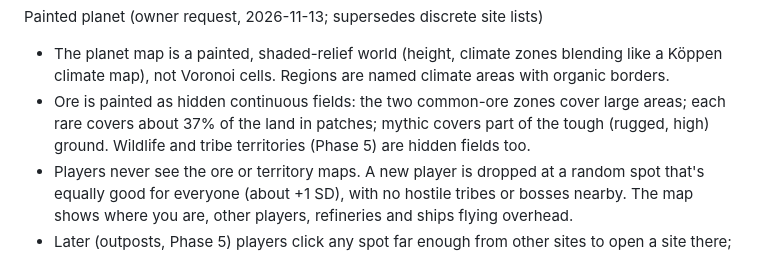
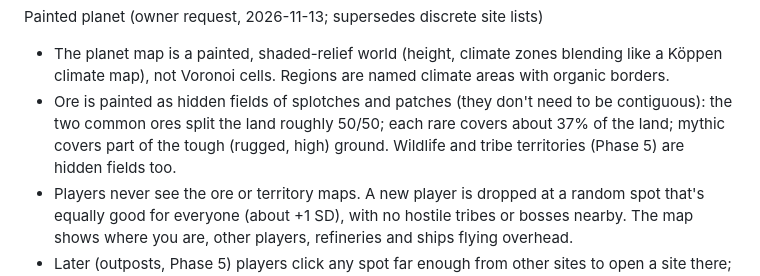
Before and after one commit to BirkleyG/Extraction, a Markdown page: ROADMAP.md, the part around the change. Rendered like a GitHub page.

Commit message:
Plan: ore and common zones may be patchy; commons roughly 50/50 (owner)
Co-Authored-By: Claude Opus 5.5 <noreply@anthropic.com>
Claude-Session: https://claude.ai/code/session_011hrZMfnYaBuJqeWKiKUQf2

```diff
--- a/ROADMAP.md
+++ b/ROADMAP.md
@@ -137,7 +137,7 @@ Planet layout (full spec; weather, wildlife, tribes and scouting land in Phase 5
 
 Painted planet (owner request, 2026-11-13; supersedes discrete site lists)
 - The planet map is a painted, shaded-relief world (height, climate zones blending like a Köppen climate map), not Voronoi cells. Regions are named climate areas with organic borders.
-- Ore is painted as hidden continuous fields: the two common-ore zones cover large areas; each rare covers about 37% of the land in patches; mythic covers part of the tough (rugged, high) ground. Wildlife and tribe territories (Phase 5) are hidden fields too.
+- Ore is painted as hidden fields of splotches and patches (they don't need to be contiguous): the two common ores split the land roughly 50/50; each rare covers about 37% of the land; mythic covers part of the tough (rugged, high) ground. Wildlife and tribe territories (Phase 5) are hidden fields too.
 - Players never see the ore or territory maps. A new player is dropped at a random spot that's equally good for everyone (about +1 SD), with no hostile tribes or bosses nearby. The map shows where you are, other players, refineries and ships flying overhead.
 - Later (outposts, Phase 5) players click any spot far enough from other sites to open a site there; the ores painted under that spot are what's in the ground. Scouting reports reveal estimates.
 
```
